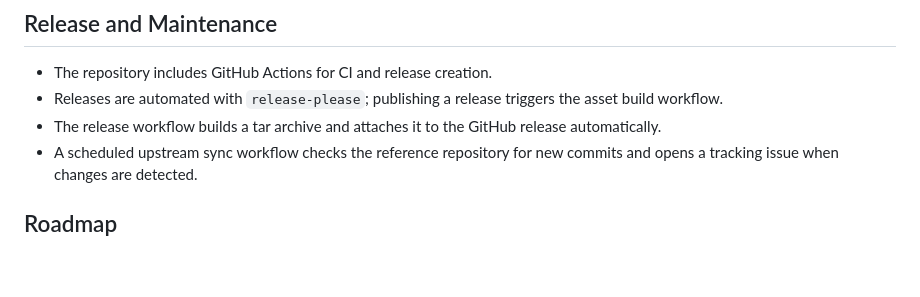
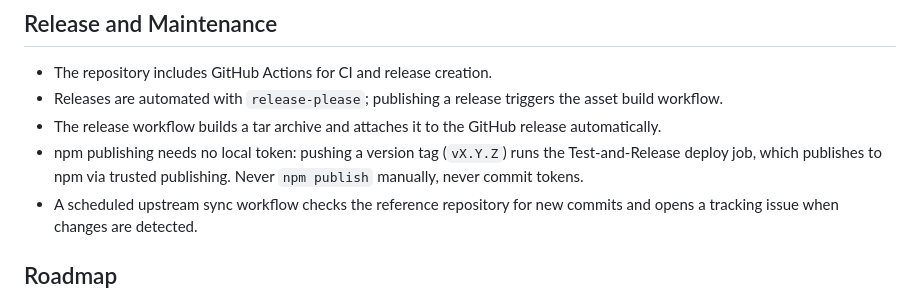
Before and after one commit to solderer-de/ioBroker.zeekr, a Markdown page: README.md, the part around the change. Rendered like a GitHub page; blank space fills up the shorter version.

Commit message:
docs: npm publishes via CI deploy on tags, no local token needed

```diff
--- a/README.md
+++ b/README.md
@@ -238,6 +238,7 @@ For each open pair, try the listed variant and report whether the car executes i
 - The repository includes GitHub Actions for CI and release creation.
 - Releases are automated with `release-please`; publishing a release triggers the asset build workflow.
 - The release workflow builds a tar archive and attaches it to the GitHub release automatically.
+- npm publishing needs no local token: pushing a version tag (`vX.Y.Z`) runs the Test-and-Release deploy job, which publishes to npm via trusted publishing. Never `npm publish` manually, never commit tokens.
 - A scheduled upstream sync workflow checks the reference repository for new commits and opens a tracking issue when changes are detected.
 
 ## Roadmap
```
